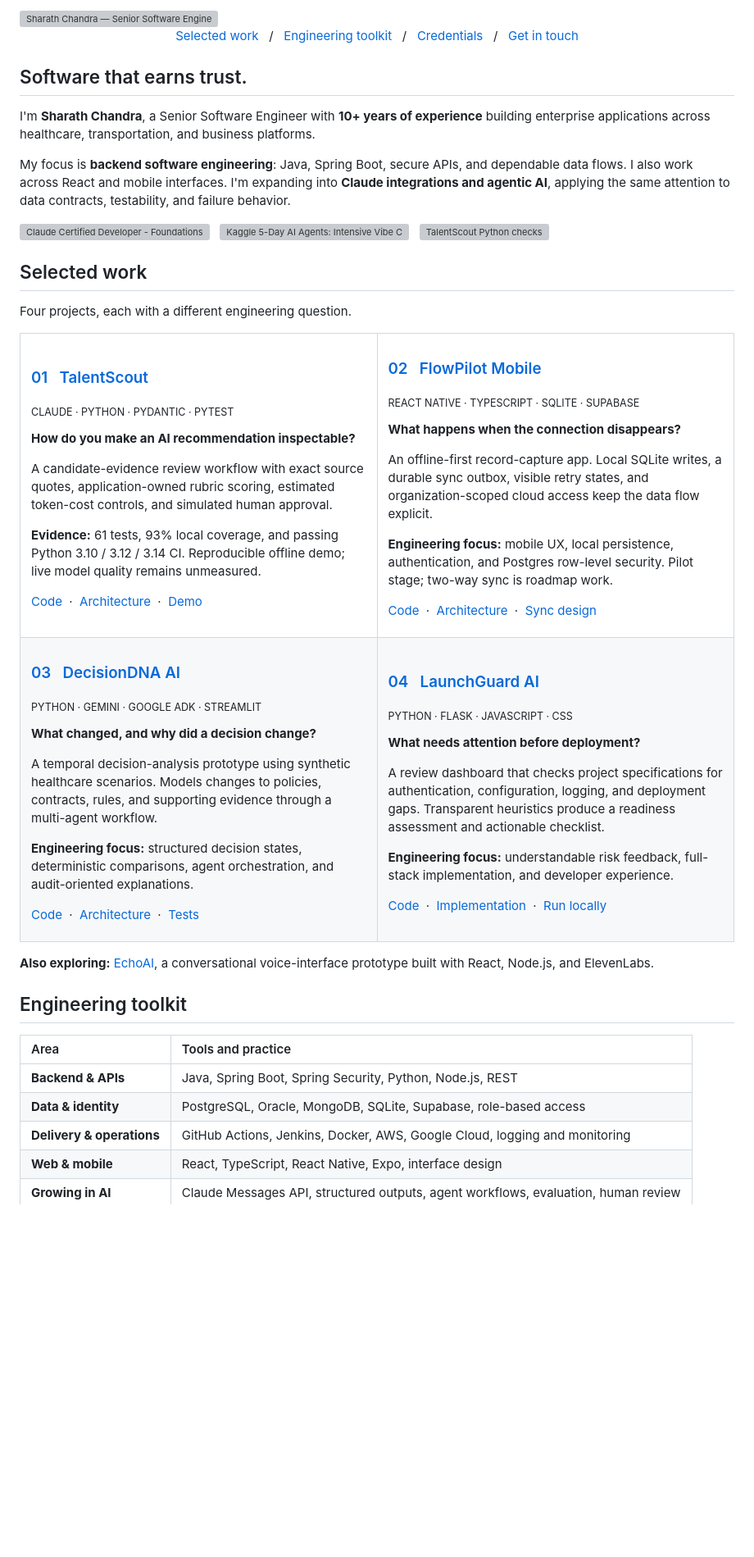
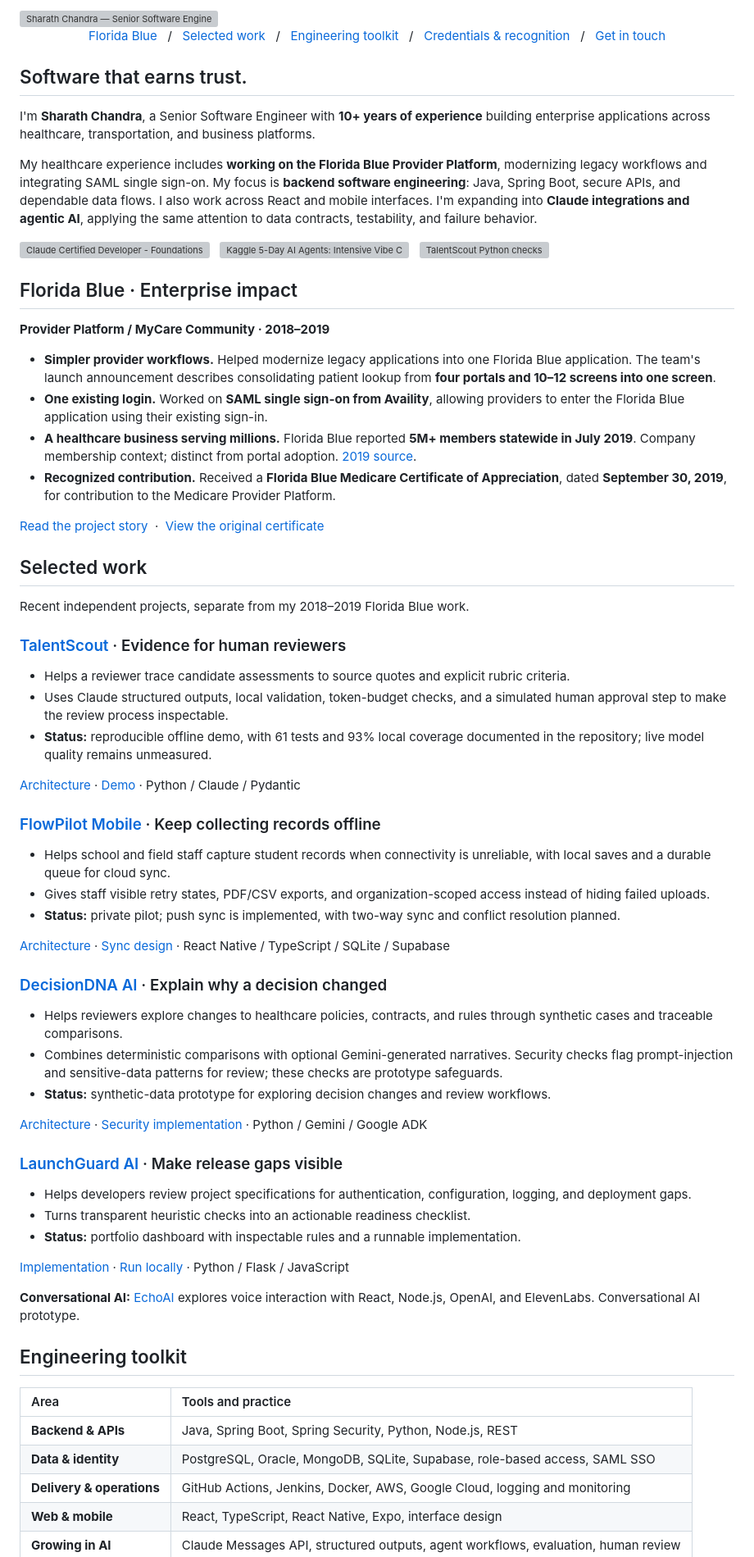
Before and after one commit to sharath559/sharath559, a Markdown page: README.md, the part around one of its changes. Shown at 82% size. Rendered like a GitHub page; blank space fills up the shorter version; grey boxes are pictures that could not be loaded.

Commit message:
feat: highlight Florida Blue modernization and 2019 recognition

```diff
--- a/README.md
+++ b/README.md
@@ -5,9 +5,10 @@
 </picture>
 
 <p align="center">
+  <a href="#florida-blue--enterprise-impact">Florida Blue</a> &nbsp; / &nbsp;
   <a href="#selected-work">Selected work</a> &nbsp; / &nbsp;
   <a href="#engineering-toolkit">Engineering toolkit</a> &nbsp; / &nbsp;
-  <a href="#credentials">Credentials</a> &nbsp; / &nbsp;
+  <a href="#credentials--recognition">Credentials &amp; recognition</a> &nbsp; / &nbsp;
   <a href="mailto:sharathy59@gmail.com">Get in touch</a>
 </p>
 
@@ -15,7 +16,7 @@
 
 I'm **Sharath Chandra**, a Senior Software Engineer with **10+ years of experience** building enterprise applications across healthcare, transportation, and business platforms.
 
-My focus is **backend software engineering**: Java, Spring Boot, secure APIs, and dependable data flows. I also work across React and mobile interfaces. I'm expanding into **Claude integrations and agentic AI**, applying the same attention to data contracts, testability, and failure behavior.
+My healthcare experience includes **working on the Florida Blue Provider Platform**, modernizing legacy workflows and integrating SAML single sign-on. My focus is **backend software engineering**: Java, Spring Boot, secure APIs, and dependable data flows. I also work across React and mobile interfaces. I'm expanding into **Claude integrations and agentic AI**, applying the same attention to data contracts, testability, and failure behavior.
 
 <p>
   <a href="https://www.credly.com/badges/1eea3cda-c4cd-4c00-8aba-780c43594aa7/linked_in_profile"><img src="assets/claude-certification.svg" height="32" alt="Claude Certified Developer - Foundations. Verify the Anthropic credential on Credly."></a>
@@ -25,57 +26,61 @@ My focus is **backend software engineering**: Java, Spring Boot, secure APIs, an
   <a href="https://github.com/sharath559/talentscout/actions/workflows/ci.yml"><img src="https://github.com/sharath559/talentscout/actions/workflows/ci.yml/badge.svg" alt="TalentScout Python checks"></a>
 </p>
 
+## Florida Blue · Enterprise impact
+
+**Provider Platform / MyCare Community · 2018–2019**
+
+- **Simpler provider workflows.** Helped modernize legacy applications into one Florida Blue application. The team's launch announcement describes consolidating patient lookup from **four portals and 10–12 screens into one screen**.
+- **One existing login.** Worked on **SAML single sign-on from Availity**, allowing providers to enter the Florida Blue application using their existing sign-in.
+- **A healthcare business serving millions.** Florida Blue reported **5M+ members statewide in July 2019**. Company membership context; distinct from portal adoption. [2019 source](https://www.floridablue.com/newsroom/Florida-Blue-Medicare-contract-with-The-Villages).
+- **Recognized contribution.** Received a **Florida Blue Medicare Certificate of Appreciation**, dated **September 30, 2019**, for contribution to the Medicare Provider Platform.
+
+[Read the project story](docs/florida-blue-provider-platform.md) &nbsp;·&nbsp; [View the original certificate](assets/florida-blue/certificate-of-appreciation-2019.pdf)
+
 ## Selected work
 
-Four projects, each with a different engineering question.
+Recent independent projects, separate from my 2018–2019 Florida Blue work.
 
-<table>
-  <tr>
-    <td width="50%" valign="top">
-      <h3><a href="https://github.com/sharath559/talentscout">01 &nbsp; TalentScout</a></h3>
-      <p><sub>CLAUDE · PYTHON · PYDANTIC · PYTEST</sub></p>
-      <p><strong>How do you make an AI recommendation inspectable?</strong></p>
-      <p>A candidate-evidence review workflow with exact source quotes, application-owned rubric scoring, estimated token-cost controls, and simulated human approval.</p>
-      <p><strong>Evidence:</strong> 61 tests, 93% local coverage, and passing Python 3.10 / 3.12 / 3.14 CI. Reproducible offline demo; live model quality remains unmeasured.</p>
-      <p><a href="https://github.com/sharath559/talentscout">Code</a> &nbsp;·&nbsp; <a href="https://github.com/sharath559/talentscout/blob/main/docs/ARCHITECTURE.md">Architecture</a> &nbsp;·&nbsp; <a href="https://github.com/sharath559/talentscout/blob/main/docs/demo.gif">Demo</a></p>
-    </td>
-    <td width="50%" valign="top">
-      <h3><a href="https://github.com/sharath559/FlowPilot-Mobile">02 &nbsp; FlowPilot Mobile</a></h3>
-      <p><sub>REACT NATIVE · TYPESCRIPT · SQLITE · SUPABASE</sub></p>
-      <p><strong>What happens when the connection disappears?</strong></p>
-      <p>An offline-first record-capture app. Local SQLite writes, a durable sync outbox, visible retry states, and organization-scoped cloud access keep the data flow explicit.</p>
-      <p><strong>Engineering focus:</strong> mobile UX, local persistence, authentication, and Postgres row-level security. Pilot stage; two-way sync is roadmap work.</p>
-      <p><a href="https://github.com/sharath559/FlowPilot-Mobile">Code</a> &nbsp;·&nbsp; <a href="https://github.com/sharath559/FlowPilot-Mobile/blob/main/docs/ARCHITECTURE.md">Architecture</a> &nbsp;·&nbsp; <a href="https://github.com/sharath559/FlowPilot-Mobile/blob/main/docs/OFFLINE_SYNC.md">Sync design</a></p>
-    </td>
-  </tr>
-  <tr>
-    <td width="50%" valign="top">
-      <h3><a href="https://github.com/sharath559/decision-dna-ai">03 &nbsp; DecisionDNA AI</a></h3>
-      <p><sub>PYTHON · GEMINI · GOOGLE ADK · STREAMLIT</sub></p>
-      <p><strong>What changed, and why did a decision change?</strong></p>
-      <p>A temporal decision-analysis prototype using synthetic healthcare scenarios. Models changes to policies, contracts, rules, and supporting evidence through a multi-agent workflow.</p>
-      <p><strong>Engineering focus:</strong> structured decision states, deterministic comparisons, agent orchestration, and audit-oriented explanations.</p>
-      <p><a href="https://github.com/sharath559/decision-dna-ai">Code</a> &nbsp;·&nbsp; <a href="https://github.com/sharath559/decision-dna-ai/blob/main/docs/ARCHITECTURE.md">Architecture</a> &nbsp;·&nbsp; <a href="https://github.com/sharath559/decision-dna-ai/tree/main/tests">Tests</a></p>
-    </td>
-    <td width="50%" valign="top">
-      <h3><a href="https://github.com/sharath559/-sharath-event-talks-app">04 &nbsp; LaunchGuard AI</a></h3>
-      <p><sub>PYTHON · FLASK · JAVASCRIPT · CSS</sub></p>
-      <p><strong>What needs attention before deployment?</strong></p>
-      <p>A review dashboard that checks project specifications for authentication, configuration, logging, and deployment gaps. Transparent heuristics produce a readiness assessment and actionable checklist.</p>
-      <p><strong>Engineering focus:</strong> understandable risk feedback, full-stack implementation, and developer experience.</p>
-      <p><a href="https://github.com/sharath559/-sharath-event-talks-app">Code</a> &nbsp;·&nbsp; <a href="https://github.com/sharath559/-sharath-event-talks-app/blob/main/app.py">Implementation</a> &nbsp;·&nbsp; <a href="https://github.com/sharath559/-sharath-event-talks-app#-getting-started">Run locally</a></p>
-    </td>
-  </tr>
-</table>
+### [TalentScout](https://github.com/sharath559/talentscout) · Evidence for human reviewers
 
-**Also exploring:** [EchoAI](https://github.com/sharath559/echoAI), a conversational voice-interface prototype built with React, Node.js, and ElevenLabs.
+- Helps a reviewer trace candidate assessments to source quotes and explicit rubric criteria.
+- Uses Claude structured outputs, local validation, token-budget checks, and a simulated human approval step to make the review process inspectable.
+- **Status:** reproducible offline demo, with 61 tests and 93% local coverage documented in the repository; live model quality remains unmeasured.
+
+[Architecture](https://github.com/sharath559/talentscout/blob/main/docs/ARCHITECTURE.md) · [Demo](https://github.com/sharath559/talentscout/blob/main/docs/demo.gif) · Python / Claude / Pydantic
+
+### [FlowPilot Mobile](https://github.com/sharath559/FlowPilot-Mobile) · Keep collecting records offline
+
+- Helps school and field staff capture student records when connectivity is unreliable, with local saves and a durable queue for cloud sync.
+- Gives staff visible retry states, PDF/CSV exports, and organization-scoped access instead of hiding failed uploads.
+- **Status:** private pilot; push sync is implemented, with two-way sync and conflict resolution planned.
+
+[Architecture](https://github.com/sharath559/FlowPilot-Mobile/blob/main/docs/ARCHITECTURE.md) · [Sync design](https://github.com/sharath559/FlowPilot-Mobile/blob/main/docs/OFFLINE_SYNC.md) · React Native / TypeScript / SQLite / Supabase
+
+### [DecisionDNA AI](https://github.com/sharath559/decision-dna-ai) · Explain why a decision changed
+
+- Helps reviewers explore changes to healthcare policies, contracts, and rules through synthetic cases and traceable comparisons.
+- Combines deterministic comparisons with optional Gemini-generated narratives. Security checks flag prompt-injection and sensitive-data patterns for review; these checks are prototype safeguards.
+- **Status:** synthetic-data prototype for exploring decision changes and review workflows.
+
+[Architecture](https://github.com/sharath559/decision-dna-ai/blob/main/docs/ARCHITECTURE.md) · [Security implementation](https://github.com/sharath559/decision-dna-ai/blob/main/src/agents/security_agent.py) · Python / Gemini / Google ADK
+
+### [LaunchGuard AI](https://github.com/sharath559/-sharath-event-talks-app) · Make release gaps visible
+
+- Helps developers review project specifications for authentication, configuration, logging, and deployment gaps.
+- Turns transparent heuristic checks into an actionable readiness checklist.
+- **Status:** portfolio dashboard with inspectable rules and a runnable implementation.
+
+[Implementation](https://github.com/sharath559/-sharath-event-talks-app/blob/main/app.py) · [Run locally](https://github.com/sharath559/-sharath-event-talks-app#-getting-started) · Python / Flask / JavaScript
+
+**Conversational AI:** [EchoAI](https://github.com/sharath559/echoAI) explores voice interaction with React, Node.js, OpenAI, and ElevenLabs. Conversational AI prototype.
 
 ## Engineering toolkit
 
 | Area | Tools and practice |
 | :--- | :--- |
 | **Backend & APIs** | Java, Spring Boot, Spring Security, Python, Node.js, REST |
-| **Data & identity** | PostgreSQL, Oracle, MongoDB, SQLite, Supabase, role-based access |
+| **Data & identity** | PostgreSQL, Oracle, MongoDB, SQLite, Supabase, role-based access, SAML SSO |
 | **Delivery & operations** | GitHub Actions, Jenkins, Docker, AWS, Google Cloud, logging and monitoring |
 | **Web & mobile** | React, TypeScript, React Native, Expo, interface design |
 | **Growing in AI** | Claude Messages API, structured outputs, agent workflows, evaluation, human review |
```
Also changed, not shown: other parts of README.md (+24 -3 lines), assets/README.md (+8 -0 lines), docs/florida-blue-provider-platform.md (added, +53 -0 lines), assets/florida-blue/certificate-of-appreciation-2019.png (added), 3 other files.
